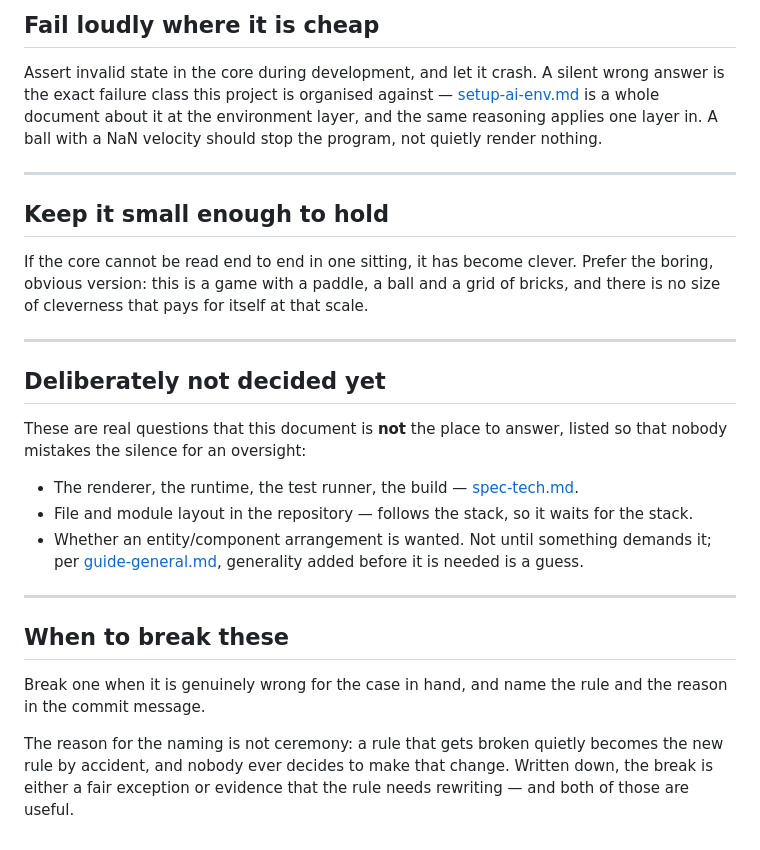
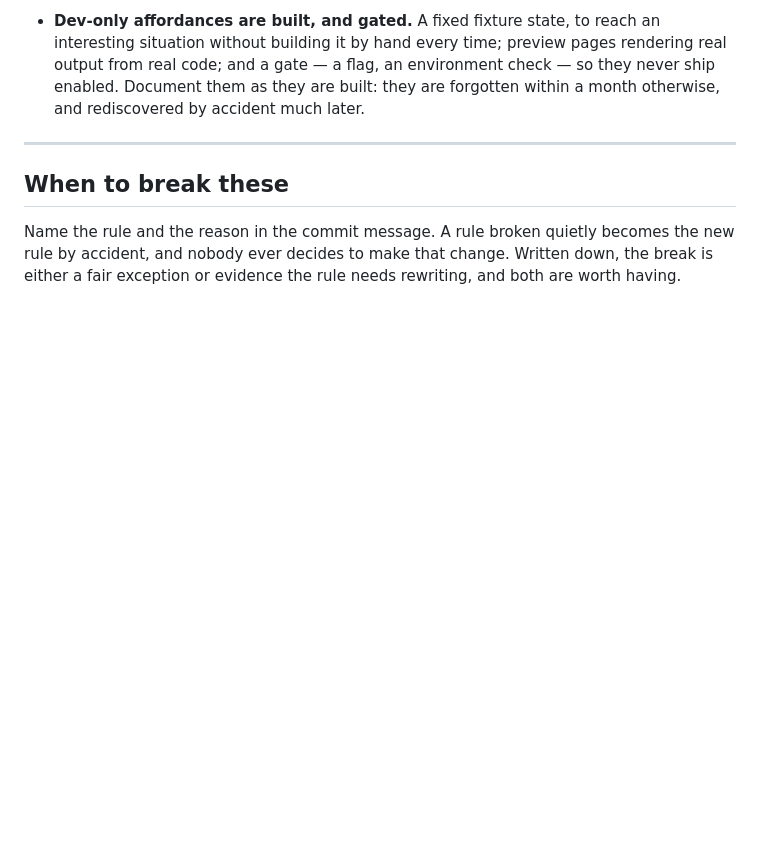
Before and after one commit to stefanvr/xp-trazer, a Markdown page: doc/guide-design.md, the part around one of its changes. Rendered like a GitHub page; blank space fills up the shorter version.

```diff
--- a/doc/guide-design.md
+++ b/doc/guide-design.md
@@ -108,37 +84,12 @@ reproduce, which contradicts everything above.
-## Fail loudly where it is cheap
-
-Assert invalid state in the core during development, and let it crash. A silent wrong answer is the
-exact failure class this project is organised against — [setup-ai-env.md](setup-ai-env.md) is a whole
-document about it at the environment layer, and the same reasoning applies one layer in. A ball with a
-NaN velocity should stop the program, not quietly render nothing.
-
----
-
-## Keep it small enough to hold
-
-If the core cannot be read end to end in one sitting, it has become clever. Prefer the boring, obvious
-version: this is a game with a paddle, a ball and a grid of bricks, and there is no size of cleverness
-that pays for itself at that scale.
-
----
-
-## Deliberately not decided yet
-
-These are real questions that this document is **not** the place to answer, listed so that nobody
-mistakes the silence for an oversight:
-
-- The renderer, the runtime, the test runner, the build — [spec-tech.md](spec-tech.md).
-- File and module layout in the repository — follows the stack, so it waits for the stack.
-- Whether an entity/component arrangement is wanted. Not until something demands it; per
-  [guide-general.md](guide-general.md), generality added before it is needed is a guess.
+- **Dev-only affordances are built, and gated.** A fixed fixture state, to reach an interesting
+  situation without building it by hand every time; preview pages rendering real output from real
+  code; and a gate — a flag, an environment check — so they never ship enabled. Document them as they
+  are built: they are forgotten within a month otherwise, and rediscovered by accident much later.
 
 ---
 
 ## When to break these
 
-Break one when it is genuinely wrong for the case in hand, and name the rule and the reason in the
-commit message.
-
-The reason for the naming is not ceremony: a rule that gets broken quietly becomes the new rule by
+Name the rule and the reason in the commit message. A rule broken quietly becomes the new rule by
 accident, and nobody ever decides to make that change. Written down, the break is either a fair
-exception or evidence that the rule needs rewriting — and both of those are useful.
+exception or evidence the rule needs rewriting, and both are worth having.
```
Also changed, not shown: other parts of doc/guide-design.md (+71 -95 lines).
